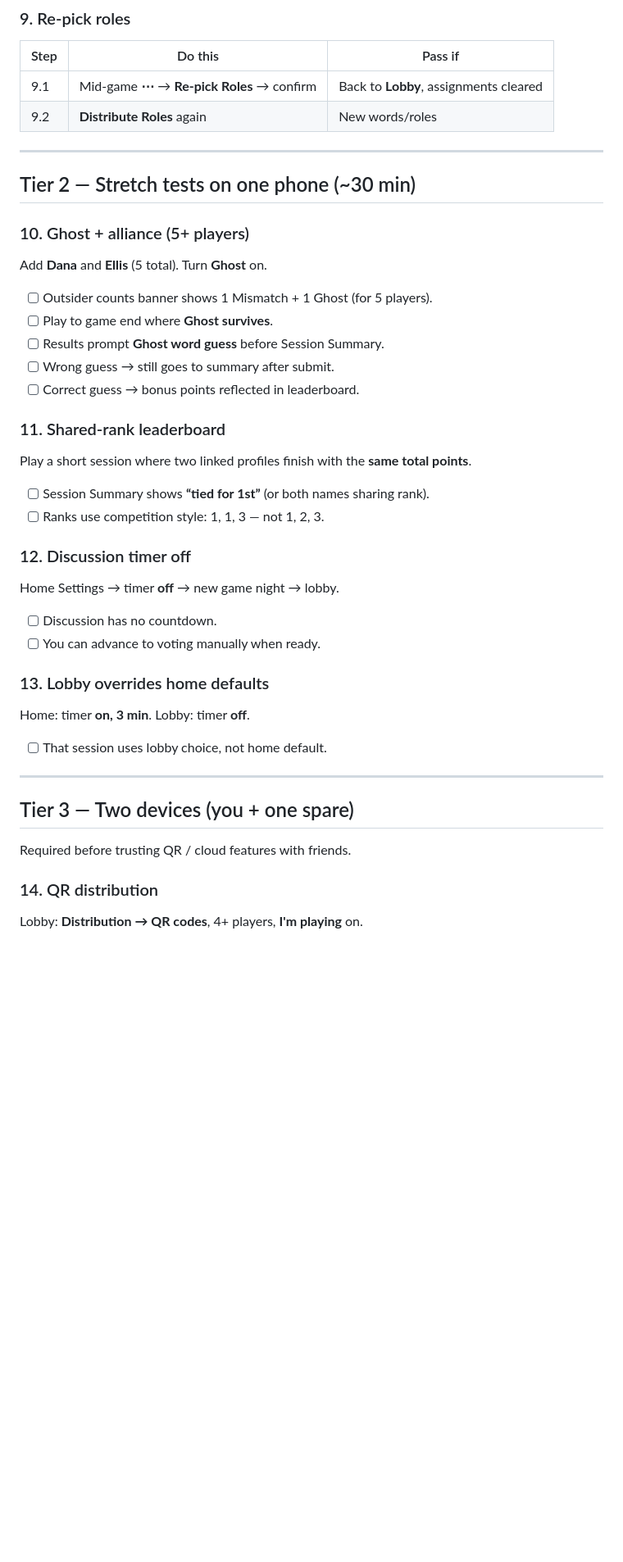
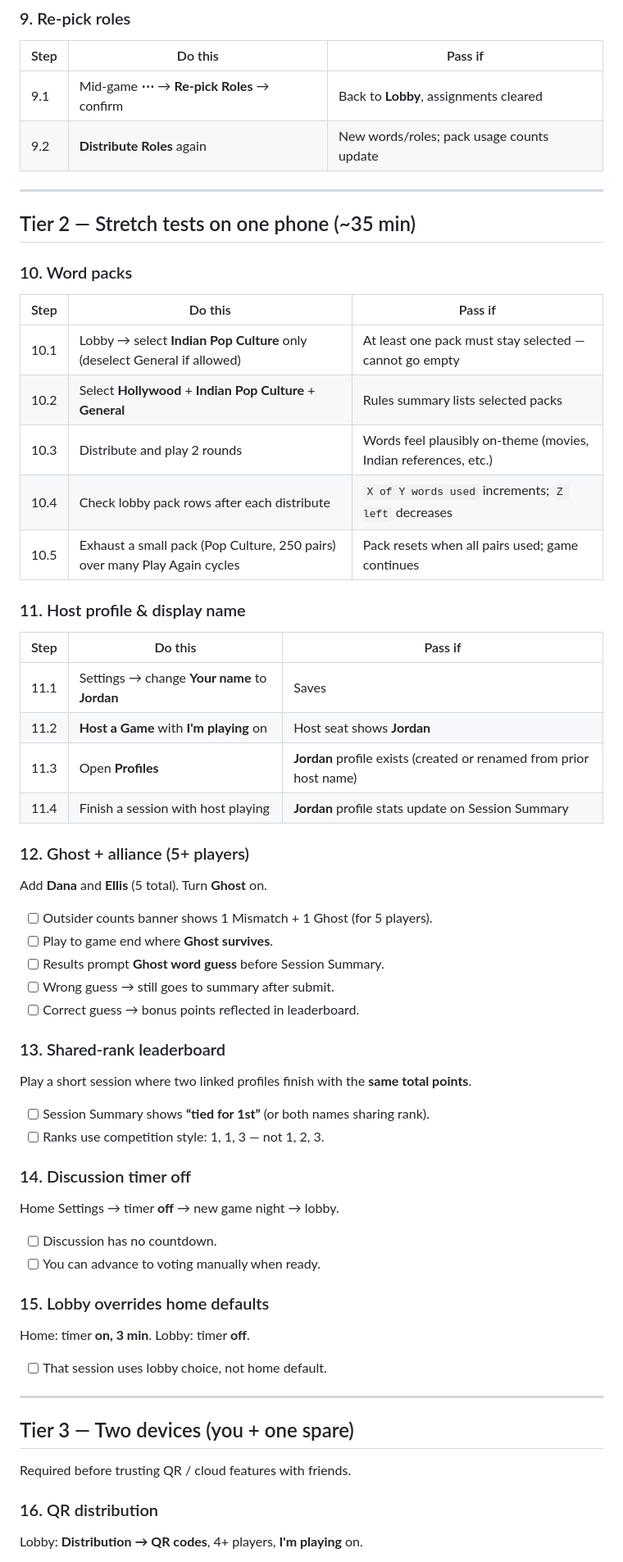
Before and after one commit to kotinarupali/mismatch-ios, a Markdown page: TEST_PLAN.md, the part around one of its changes. Shown at 82% size. Rendered like a GitHub page; blank space fills up the shorter version.

```diff
--- a/TEST_PLAN.md
+++ b/TEST_PLAN.md
@@ -140,13 +165,32 @@ Repeat eliminations until **Game Over** (with 3 players, usually 1–2 rounds).
 | Step | Do this | Pass if |
 |------|---------|---------|
 | 9.1 | Mid-game **⋯** → **Re-pick Roles** → confirm | Back to **Lobby**, assignments cleared |
-| 9.2 | **Distribute Roles** again | New words/roles |
+| 9.2 | **Distribute Roles** again | New words/roles; pack usage counts update |
 
 ---
 
-## Tier 2 — Stretch tests on one phone (~30 min)
+## Tier 2 — Stretch tests on one phone (~35 min)
 
-### 10. Ghost + alliance (5+ players)
+### 10. Word packs
+
+| Step | Do this | Pass if |
+|------|---------|---------|
+| 10.1 | Lobby → select **Indian Pop Culture** only (deselect General if allowed) | At least one pack must stay selected — cannot go empty |
+| 10.2 | Select **Hollywood** + **Indian Pop Culture** + **General** | Rules summary lists selected packs |
+| 10.3 | Distribute and play 2 rounds | Words feel plausibly on-theme (movies, Indian references, etc.) |
+| 10.4 | Check lobby pack rows after each distribute | `X of Y words used` increments; `Z left` decreases |
+| 10.5 | Exhaust a small pack (Pop Culture, 250 pairs) over many Play Again cycles | Pack resets when all pairs used; game continues |
+
+### 11. Host profile & display name
+
+| Step | Do this | Pass if |
+|------|---------|---------|
+| 11.1 | Settings → change **Your name** to **Jordan** | Saves |
+| 11.2 | **Host a Game** with **I'm playing** on | Host seat shows **Jordan** |
+| 11.3 | Open **Profiles** | **Jordan** profile exists (created or renamed from prior host name) |
+| 11.4 | Finish a session with host playing | **Jordan** profile stats update on Session Summary |
+
+### 12. Ghost + alliance (5+ players)
 
 Add **Dana** and **Ellis** (5 total). Turn **Ghost** on.
 
@@ -156,21 +200,21 @@ Add **Dana** and **Ellis** (5 total). Turn **Ghost** on.
 - [ ] Wrong guess → still goes to summary after submit.
 - [ ] Correct guess → bonus points reflected in leaderboard.
 
-### 11. Shared-rank leaderboard
+### 13. Shared-rank leaderboard
 
 Play a short session where two linked profiles finish with the **same total points**.
 
 - [ ] Session Summary shows **“tied for 1st”** (or both names sharing rank).
 - [ ] Ranks use competition style: 1, 1, 3 — not 1, 2, 3.
 
-### 12. Discussion timer off
+### 14. Discussion timer off
 
 Home Settings → timer **off** → new game night → lobby.
 
 - [ ] Discussion has no countdown.
 - [ ] You can advance to voting manually when ready.
 
-### 13. Lobby overrides home defaults
+### 15. Lobby overrides home defaults
 
 Home: timer **on, 3 min**. Lobby: timer **off**.
 
@@ -182,7 +226,7 @@ Home: timer **on, 3 min**. Lobby: timer **off**.
 
 Required before trusting QR / cloud features with friends.
 
-### 14. QR distribution
+### 16. QR distribution
 
 Lobby: **Distribution → QR codes**, 4+ players, **I'm playing** on.
 
```
Also changed, not shown: other parts of TEST_PLAN.md (+84 -30 lines).
